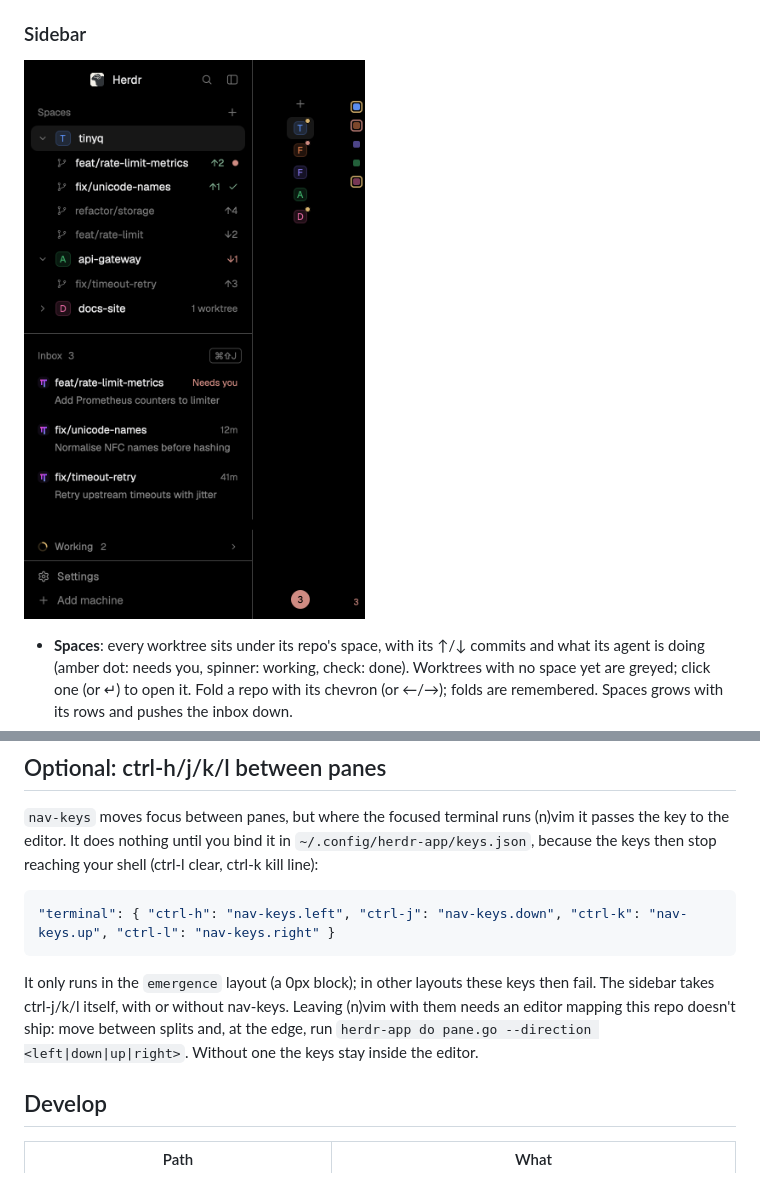
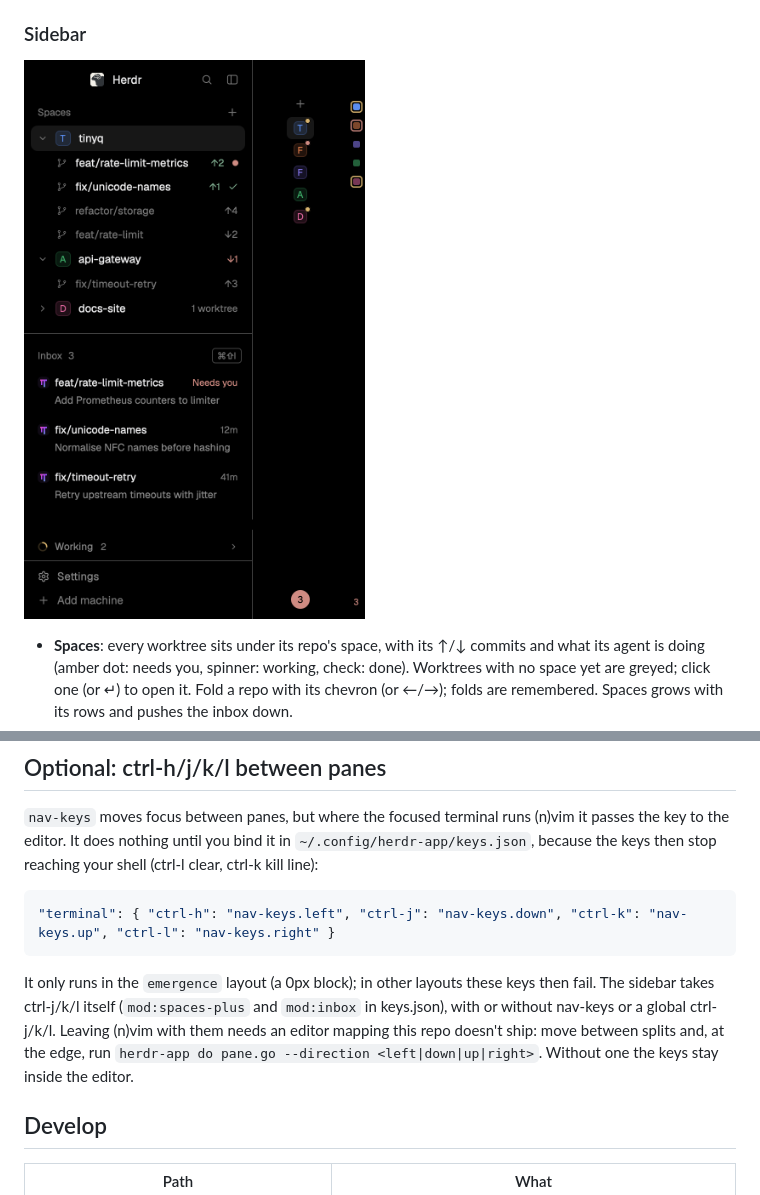
Before and after one commit to shoaibkhanz/emergence, a Markdown page: README.md, 2 parts joined by grey strips. Rendered like a GitHub page; pictures changed too: docs/images/sidebar.png.

````diff
--- a/README.md
+++ b/README.md
@@ -194,10 +194,10 @@ does nothing until you bind it in `~/.config/herdr-app/keys.json`, because the k
 "terminal": { "ctrl-h": "nav-keys.left", "ctrl-j": "nav-keys.down", "ctrl-k": "nav-keys.up", "ctrl-l": "nav-keys.right" }
 ```
 
-It only runs in the `emergence` layout (a 0px block); in other layouts these keys then fail. The sidebar takes ctrl-j/k/l
-itself, with or without nav-keys. Leaving (n)vim with them needs an editor mapping this repo doesn't ship: move between
-splits and, at the edge, run `herdr-app do pane.go --direction <left|down|up|right>`. Without one the keys stay inside
-the editor.
+It only runs in the `emergence` layout (a 0px block); in other layouts these keys then fail. The sidebar takes
+ctrl-j/k/l itself (`mod:spaces-plus` and `mod:inbox` in keys.json), with or without nav-keys or a global ctrl-j/k/l.
+Leaving (n)vim with them needs an editor mapping this repo doesn't ship: move between splits and, at the edge, run
+`herdr-app do pane.go --direction <left|down|up|right>`. Without one the keys stay inside the editor.
 
 ## Develop
 
````
Also changed, not shown: other parts of README.md (+1 -1 lines), RECIPE.md (+5 -2 lines), 5 other files.
